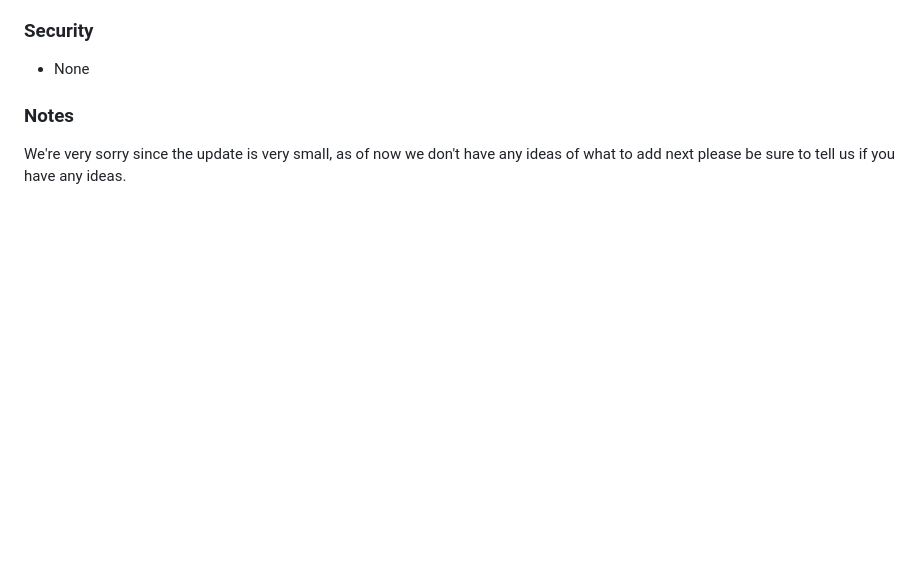
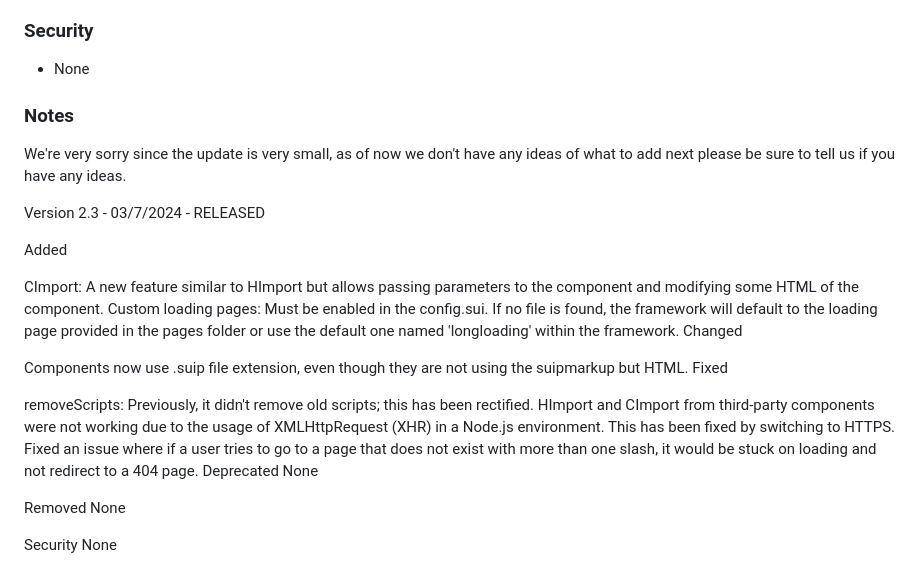
Before and after one commit to sprintui/SprintUi-Framework, a Markdown page: changelog.md, the part around the change. Drawn GitHub-style; blank space fills up the shorter version.

```diff
--- a/changelog.md
+++ b/changelog.md
@@ -339,3 +339,26 @@ This release brings significant enhancements and additions to the SprintUI frame
 ### Notes
 
 We're very sorry since the update is very small, as of now we don't have any ideas of what to add next please be sure to tell us if you have any ideas.
+
+Version 2.3 - 03/7/2024 - RELEASED
+
+Added
+
+CImport: A new feature similar to HImport but allows passing parameters to the component and modifying some HTML of the component.
+Custom loading pages: Must be enabled in the config.sui. If no file is found, the framework will default to the loading page provided in the pages folder or use the default one named 'longloading' within the framework.
+Changed
+
+Components now use .suip file extension, even though they are not using the suipmarkup but HTML.
+Fixed
+
+removeScripts: Previously, it didn't remove old scripts; this has been rectified.
+HImport and CImport from third-party components were not working due to the usage of XMLHttpRequest (XHR) in a Node.js environment. This has been fixed by switching to HTTPS.
+Fixed an issue where if a user tries to go to a page that does not exist with more than one slash, it would be stuck on loading and not redirect to a 404 page.
+Deprecated
+None
+
+Removed
+None
+
+Security
+None
```
